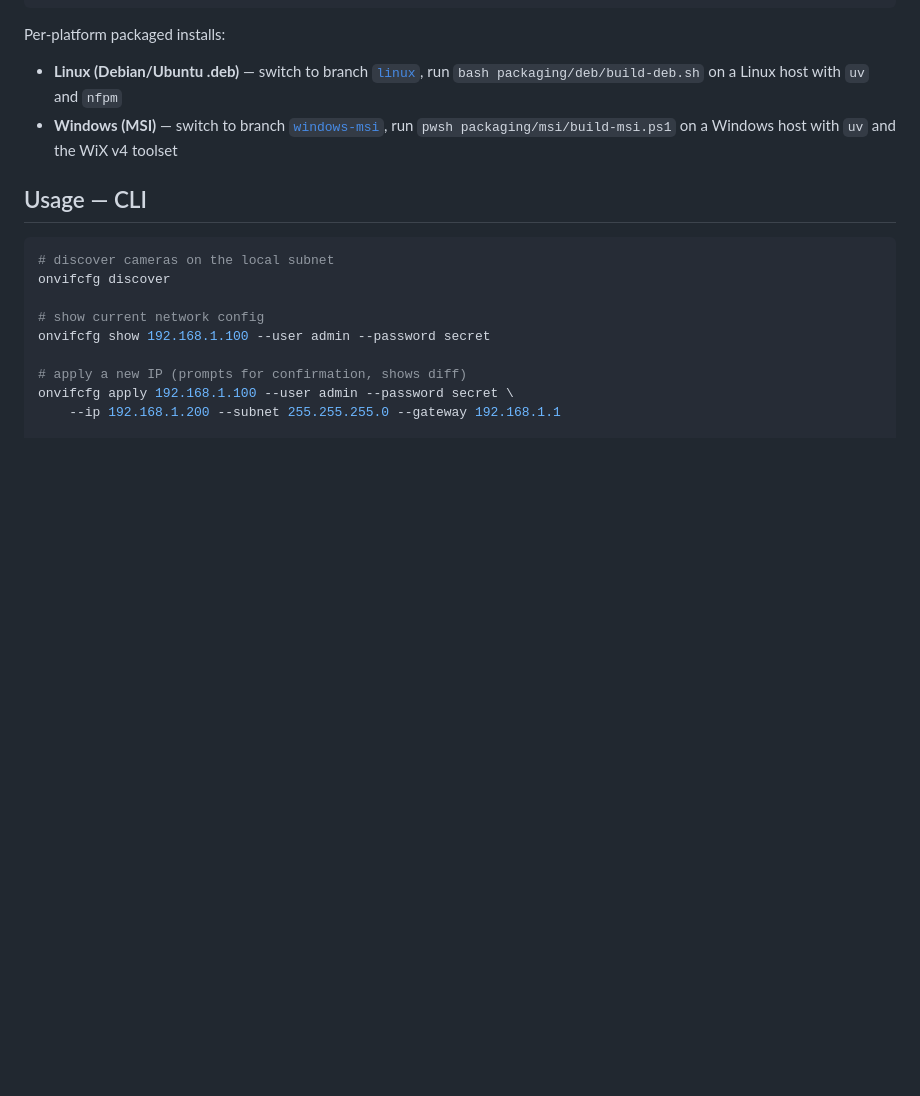
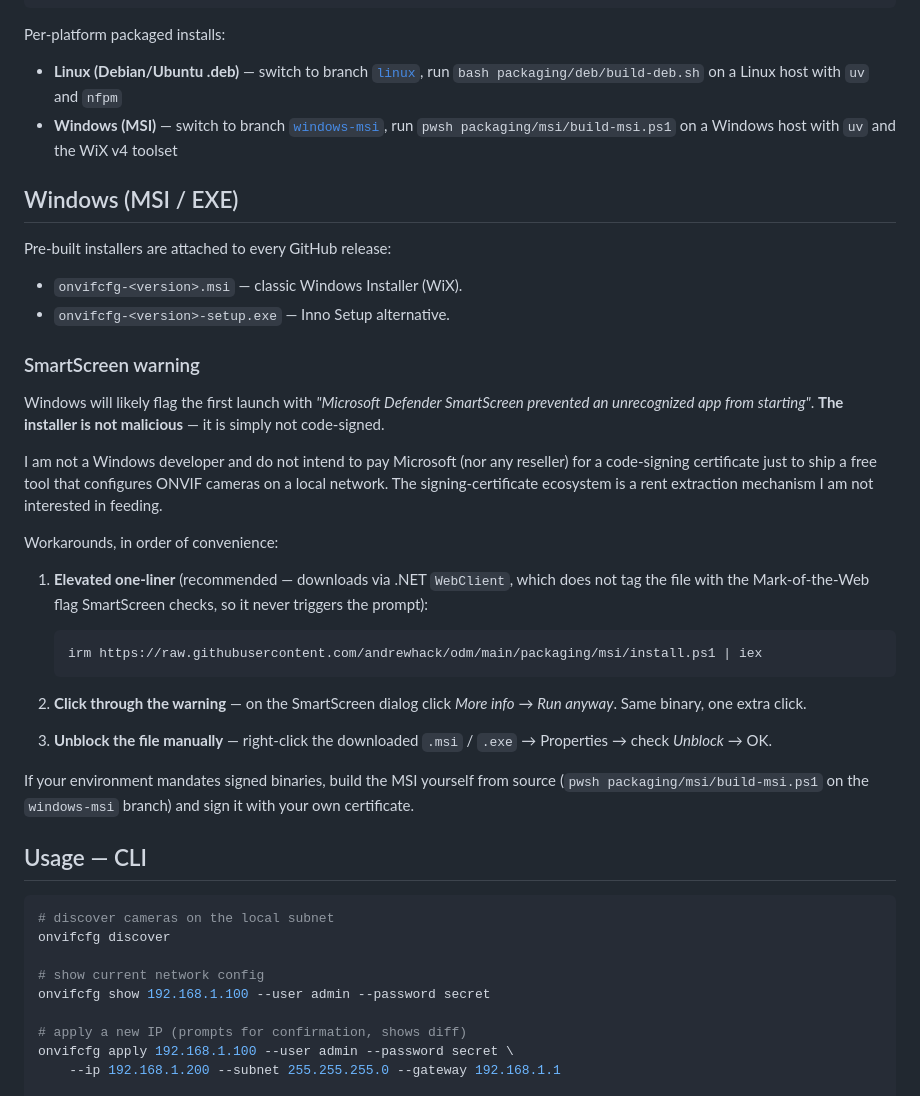
Before and after one commit to andrewhack/odm, a Markdown page: README.md, the part around the change. GitHub-like rendering; blank space fills up the shorter version.

Commit message:
readme: document smartscreen warning + why the msi/exe is unsigned
Pre-empt the most frequent Windows install question. The installer is
unsigned not by accident but by policy: the author is not a Windows
developer and declines to pay Microsoft / a CA reseller for a code-
signing certificate to ship a free local-network ONVIF tool.

Lists three workarounds (install.ps1 one-liner, SmartScreen "Run anyway",
Unblock via Properties) and points users who mandate signed binaries at
the self-build path on the windows-msi branch.

Co-Authored-By: Claude Opus 4.7 (1M context) <noreply@anthropic.com>

````diff
--- a/README.md
+++ b/README.md
@@ -67,6 +67,44 @@ Per-platform packaged installs:
   and the WiX v4 toolset
 
 
+## Windows (MSI / EXE)
+
+Pre-built installers are attached to every GitHub release:
+
+- `onvifcfg-<version>.msi` &mdash; classic Windows Installer (WiX).
+- `onvifcfg-<version>-setup.exe` &mdash; Inno Setup alternative.
+
+### SmartScreen warning
+
+Windows will likely flag the first launch with
+_"Microsoft Defender SmartScreen prevented an unrecognized app from starting"_.
+**The installer is not malicious** &mdash; it is simply not code-signed.
+
+I am not a Windows developer and do not intend to pay Microsoft (nor any
+reseller) for a code-signing certificate just to ship a free tool that
+configures ONVIF cameras on a local network. The signing-certificate
+ecosystem is a rent extraction mechanism I am not interested in feeding.
+
+Workarounds, in order of convenience:
+
+1. **Elevated one-liner** (recommended &mdash; downloads via .NET
+   `WebClient`, which does not tag the file with the Mark-of-the-Web
+   flag SmartScreen checks, so it never triggers the prompt):
+
+   ```powershell
+   irm https://raw.githubusercontent.com/andrewhack/odm/main/packaging/msi/install.ps1 | iex
+   ```
+
+2. **Click through the warning** &mdash; on the SmartScreen dialog click
+   _More info_ &rarr; _Run anyway_. Same binary, one extra click.
+
+3. **Unblock the file manually** &mdash; right-click the downloaded
+   `.msi` / `.exe` &rarr; Properties &rarr; check _Unblock_ &rarr; OK.
+
+If your environment mandates signed binaries, build the MSI yourself from
+source (`pwsh packaging/msi/build-msi.ps1` on the `windows-msi`
+branch) and sign it with your own certificate.
+
 ## Usage — CLI
 
 ```bash
````
